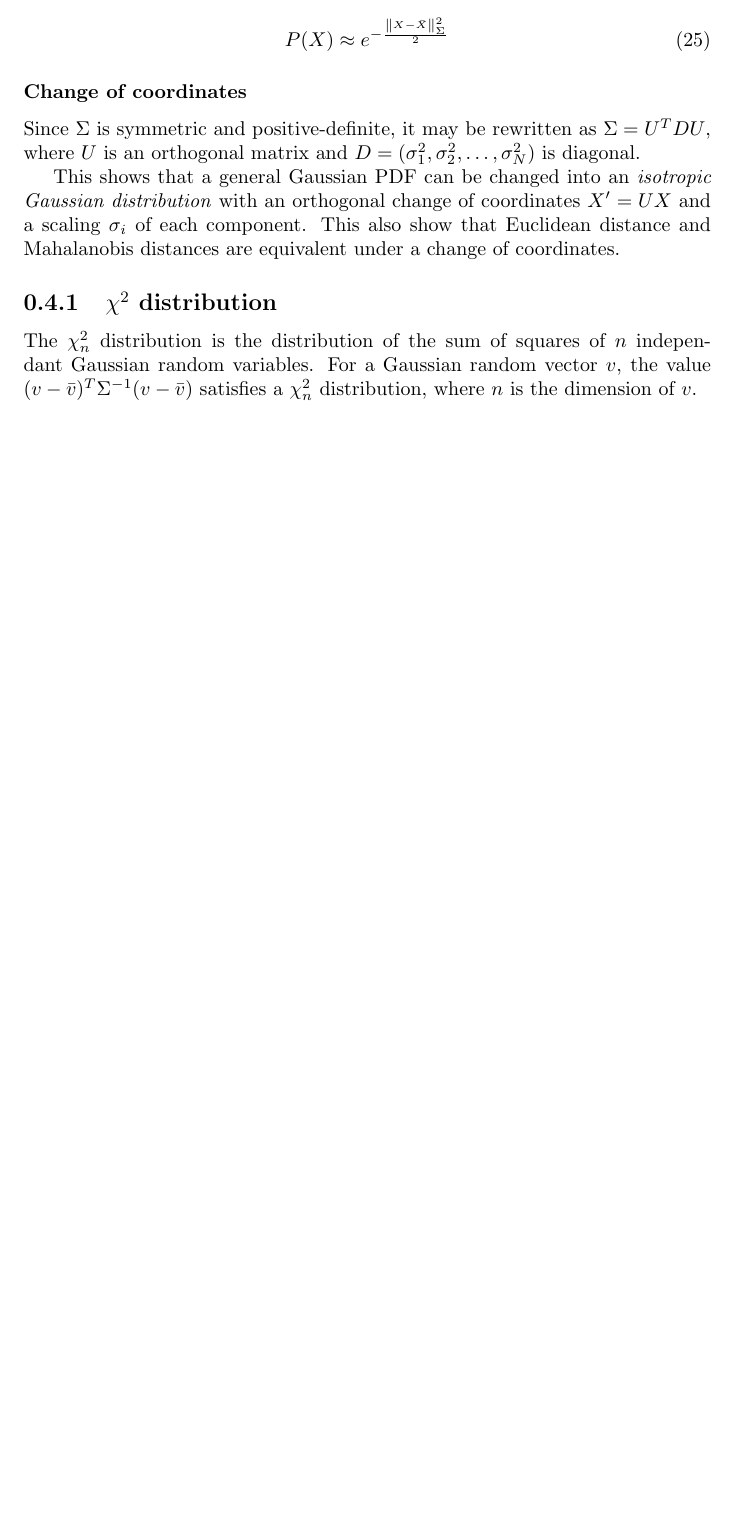
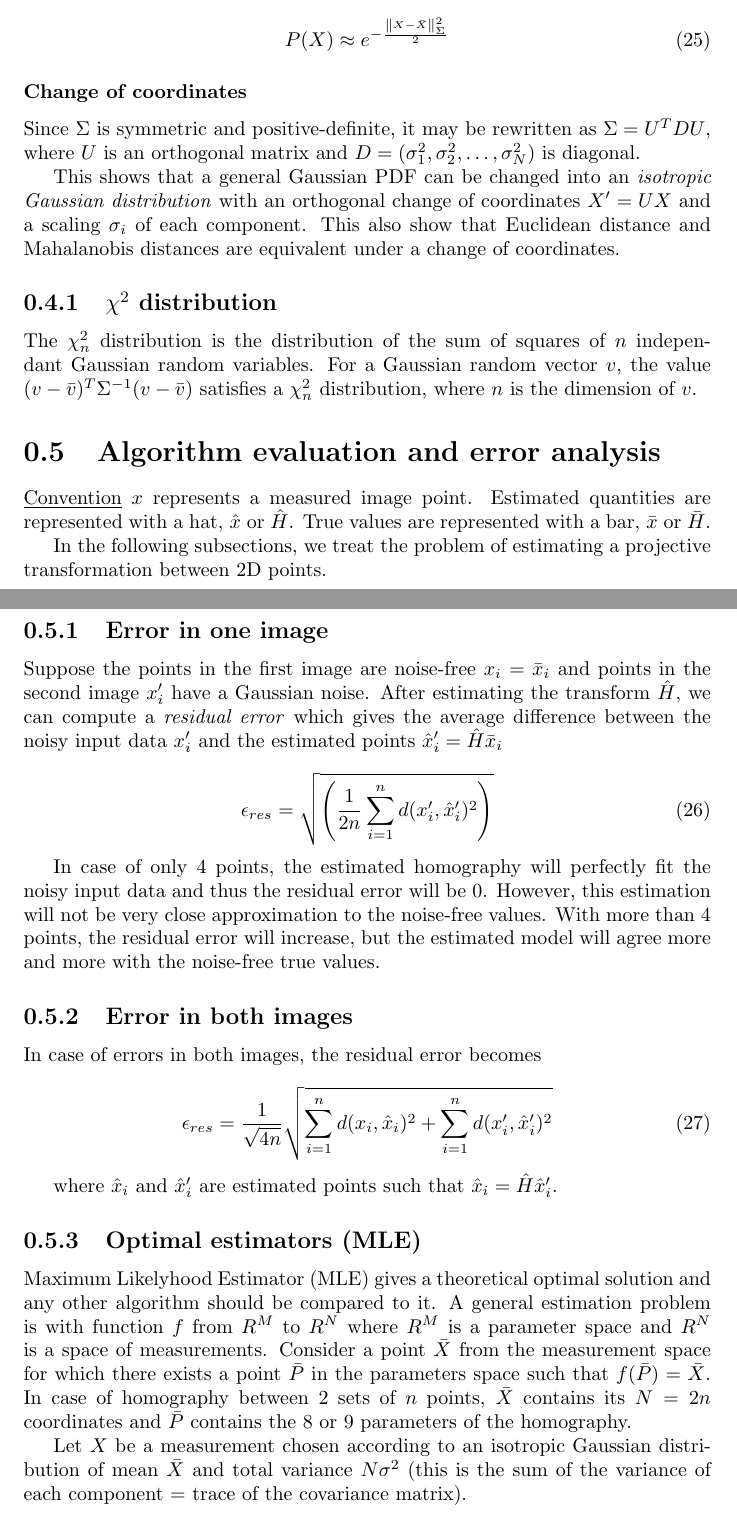
Before and after one commit to zinsmatt/CV_ML_Prog, a LaTeX document (main.tex, which reads vision.tex): part of page 9 of 9 before the commit and two parts of pages 9 and 10 of 11 after it, the two joined at a grey line, cut so that both start at the same text, the shorter picture padded with empty space. Compiled offline with pdfLaTeX.

Commit message:
Start adding Algorithm evaluation and error analysis

```diff
--- a/main.tex
+++ b/main.tex
@@ -1,6 +1,7 @@
 \documentclass{report}
 \usepackage[utf8]{inputenc}
 \usepackage{amsmath}
+\usepackage{graphicx}
 
 \newcommand{\norm}[1]{\left\lVert#1\right\rVert}
 
--- a/vision.tex
+++ b/vision.tex
@@ -369,3 +369,41 @@ This also show that Euclidean distance and Mahalanobis distances are equivalent
 \subsection{$\chi^2$ distribution}
 
 The $\chi_n^2$ distribution is the distribution of the sum of squares of $n$ independant Gaussian random variables. For a Gaussian random vector $v$, the value ${(v-\bar{v})^T \Sigma^{-1} (v-\bar{v})}$ satisfies a $\chi_n^2$ distribution, where $n$ is the dimension of $v$.
+
+
+
+\section{Algorithm evaluation and error analysis}
+\underline{Convention}
+$x$ represents a measured image point.
+Estimated quantities are represented with a hat, $\hat{x}$ or $\hat{H}$.
+True values are represented with a bar, $\bar{x}$ or $\bar{H}$.
+
+In the following subsections, we treat the problem of estimating a projective transformation between 2D points.
+
+\subsection{Error in one image}
+
+Suppose the points in the first image are noise-free $x_i = \bar{x}_i$ and points in the second image $x^\prime_i$ have a Gaussian noise. After estimating the transform $\hat{H}$, we can compute a \textit{residual error} which gives the average difference between the noisy input data $x^\prime_i$ and the
+estimated points $\hat{x}^\prime_i = \hat{H}\bar{x}_i$
+
+\begin{equation}
+    \epsilon_{res} = \sqrt{\left( \frac{1}{2n}\sum_{i=1}^{n} d(x^\prime_i,\hat{x}^\prime_i)^2 \right)}
+\end{equation}{}
+
+In case of only 4 points, the estimated homography will perfectly fit the noisy input data and thus the residual error will be 0. However, this estimation will not be very close approximation to the noise-free values.
+With more than 4 points, the residual error will increase, but the estimated model will agree more and more with the noise-free true values.
+
+\subsection{Error in both images}
+In case of errors in both images, the residual error becomes
+
+\begin{equation}
+    \epsilon_{res} = \frac{1}{\sqrt{4n}} \sqrt{\sum_{i=1}^{n} d(x_i, \hat{x}_i)^2 + \sum_{i=1}^{n} d(x^\prime_i, \hat{x}^\prime_i)^2}
+\end{equation}{}
+
+where $\hat{x}_i$ and $\hat{x}_i^\prime$ are estimated points such that $\hat{x}_i = \hat{H} \hat{x}_i^\prime$.
+
+
+\subsection{Optimal estimators (MLE)}
+Maximum Likelyhood Estimator (MLE) gives a theoretical optimal solution and any other algorithm should be compared to it.
+A general estimation problem is with function $f$ from $R^M$ to $R^N$ where $R^M$ is a parameter space and $R^N$ is a space of measurements. Consider a point $\bar{X}$ from the measurement space for which there exists a point $\bar{P}$ in the parameters space such that $f(\bar{P}) = \bar{X}$. In case of homography between 2 sets of $n$ points, $\bar{X}$ contains its $N=2n$ coordinates and $\bar{P}$ contains the 8 or 9 parameters of the homography.
+
+Let $X$ be a measurement chosen according to an isotropic Gaussian distribution of mean $\bar{X}$ and total variance $N\sigma^2$ (this is the sum of the variance of each component = trace of the covariance matrix).
```
Also changed, not shown: content/MLE.png (added), vision.tex (19 more changed lines).
